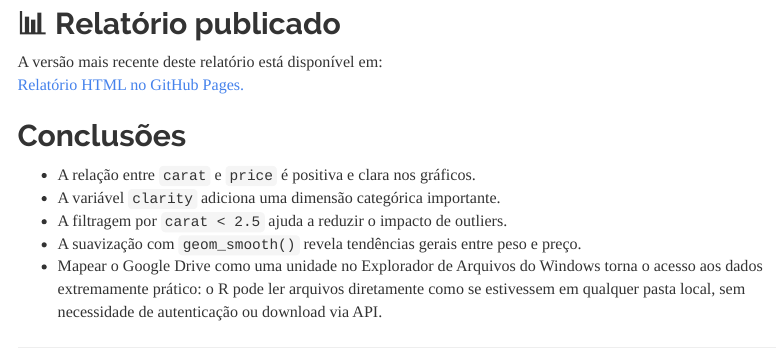
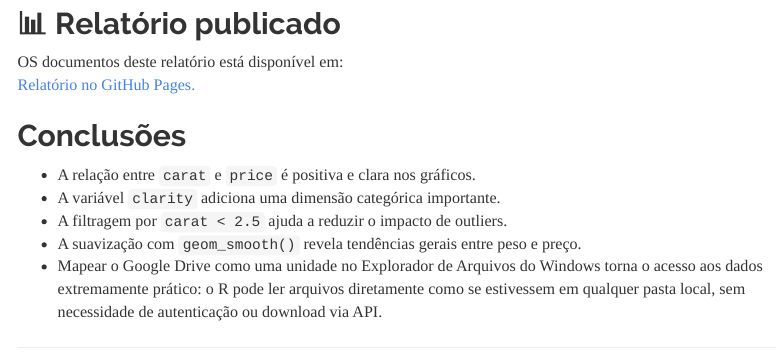
Before and after one commit to paulopconsult-bit/analise-precos-diamantes, an R Markdown document (Analise-Preco-Diamantes.Rmd): the page in a window 1100 px wide, from 5230 px down. The pictures show the output file Analise-Preco-Diamantes.html that the author committed with the source, opened offline; menus at the side of the page are left out.

Commit message:
Atualiza projeto completo com últimas mudanças

```diff
--- a/Analise-Preco-Diamantes.Rmd
+++ b/Analise-Preco-Diamantes.Rmd
@@ -124,9 +124,9 @@ ggplot(data = mydata[mydata$carat < 2.5, ],
 
 ## 📊 Relatório publicado
 
-A versão mais recente deste relatório está disponível em:
-<a href="https://paulopconsult-bit.github.io/analise-precos-diamantes/Analise-Preco-Diamantes.html" target="_blank">
-Relatório HTML no GitHub Pages.
+OS documentos deste relatório está disponível em:
+<a href="https://github.com/paulopconsult-bit/analise-precos-diamantes" target="_blank">
+Relatório no GitHub Pages.
 </a>
 
 ## Conclusões
```
Also changed, not shown: Analise-Preco-Diamantes.html.
